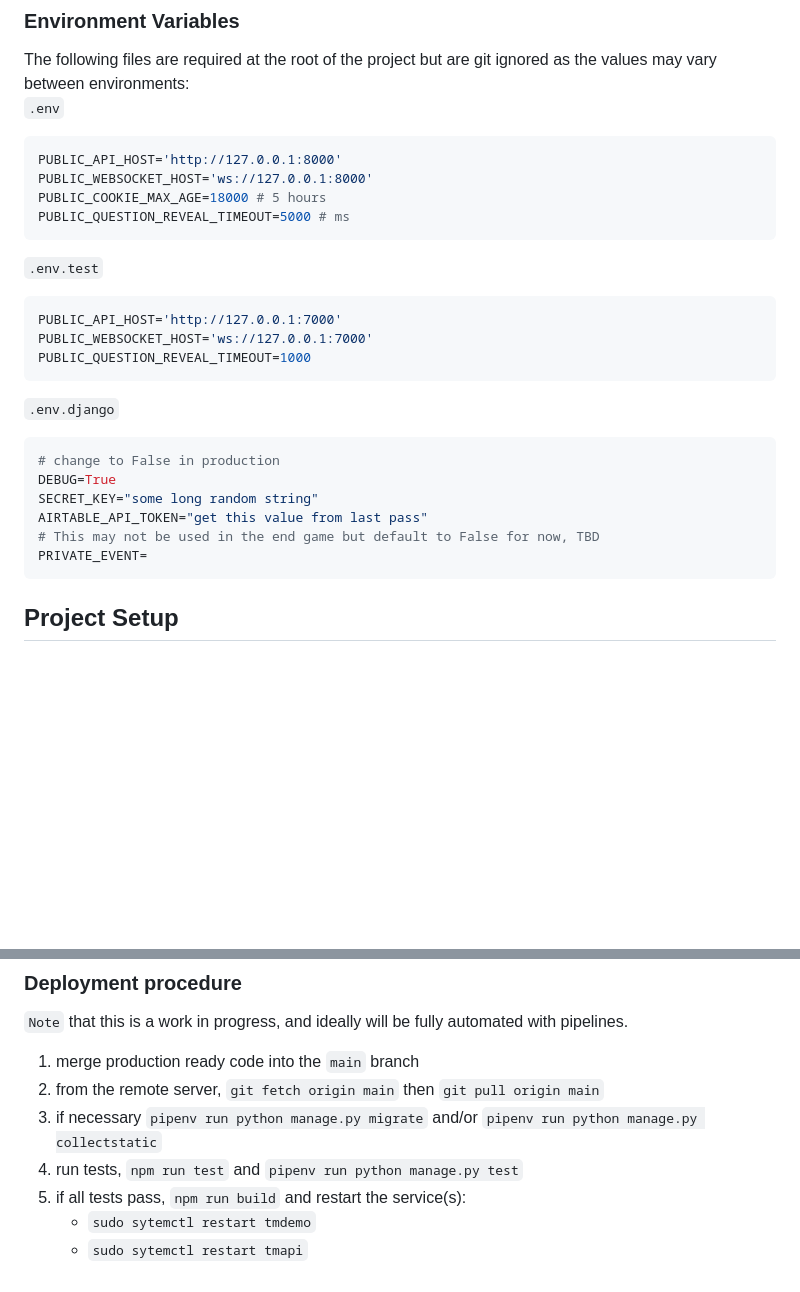
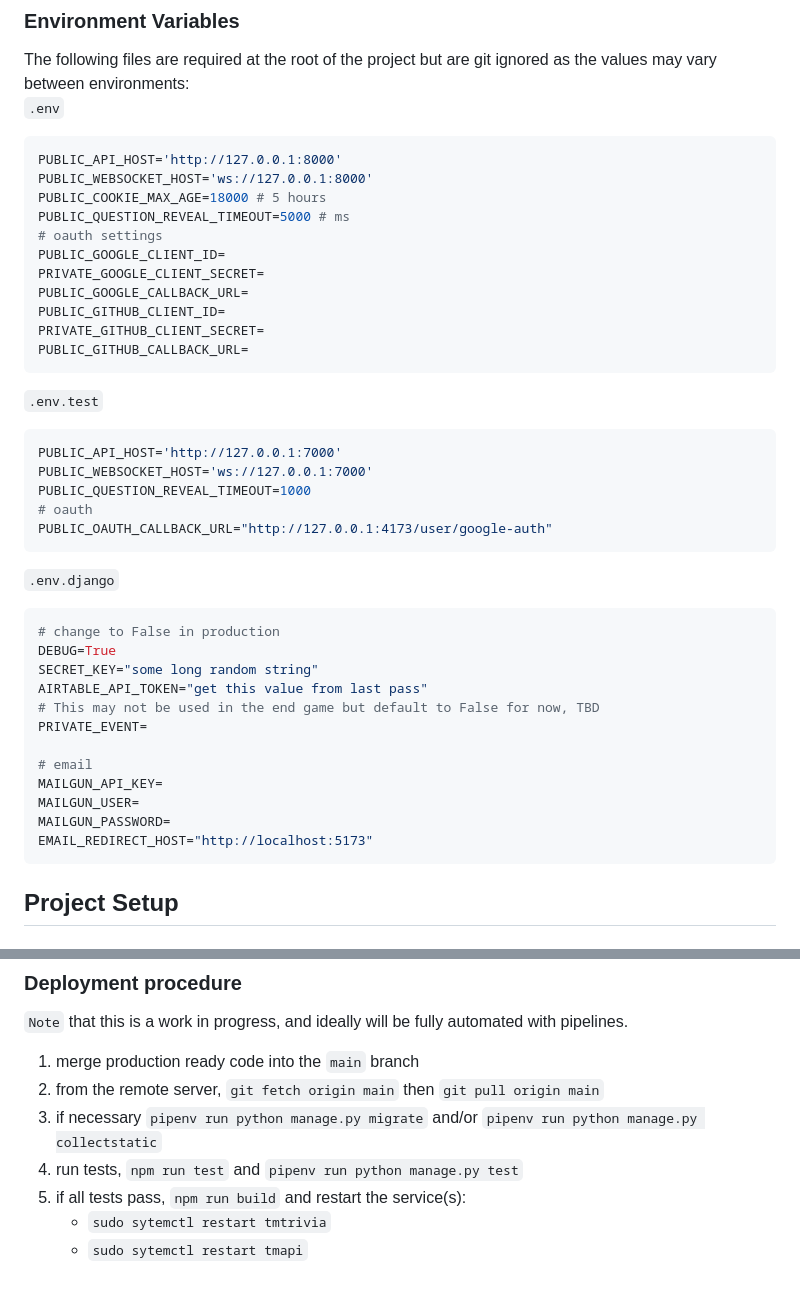
Before and after one commit to hughest64/trivia-svelte5, a Markdown page: README.md, 2 parts joined by grey strips. Drawn GitHub-style; blank space fills up the shorter version.

````diff
--- a/README.md
+++ b/README.md
@@ -26,6 +26,13 @@ PUBLIC_API_HOST='http://127.0.0.1:8000'
 PUBLIC_WEBSOCKET_HOST='ws://127.0.0.1:8000'
 PUBLIC_COOKIE_MAX_AGE=18000 # 5 hours
 PUBLIC_QUESTION_REVEAL_TIMEOUT=5000 # ms
+# oauth settings
+PUBLIC_GOOGLE_CLIENT_ID=
+PRIVATE_GOOGLE_CLIENT_SECRET=
+PUBLIC_GOOGLE_CALLBACK_URL=
+PUBLIC_GITHUB_CLIENT_ID=
+PRIVATE_GITHUB_CLIENT_SECRET=
+PUBLIC_GITHUB_CALLBACK_URL=
 ```
 
 `.env.test`
@@ -34,6 +41,8 @@ PUBLIC_QUESTION_REVEAL_TIMEOUT=5000 # ms
 PUBLIC_API_HOST='http://127.0.0.1:7000'
 PUBLIC_WEBSOCKET_HOST='ws://127.0.0.1:7000'
 PUBLIC_QUESTION_REVEAL_TIMEOUT=1000
+# oauth
+PUBLIC_OAUTH_CALLBACK_URL="http://127.0.0.1:4173/user/google-auth"
 ```
 
 `.env.django`
@@ -45,6 +54,12 @@ SECRET_KEY="some long random string"
 AIRTABLE_API_TOKEN="get this value from last pass"
 # This may not be used in the end game but default to False for now, TBD
 PRIVATE_EVENT=
+
+# email
+MAILGUN_API_KEY=
+MAILGUN_USER=
+MAILGUN_PASSWORD=
+EMAIL_REDIRECT_HOST="http://localhost:5173"
 ```
 
 ## Project Setup
@@ -133,5 +148,5 @@ See the [testing readme](/tests/README.md) for information on creating Playwrigh
 3. if necessary `pipenv run python manage.py migrate` and/or `pipenv run python manage.py collectstatic`
 4. run tests, `npm run test` and `pipenv run python manage.py test`
 5. if all tests pass, `npm run build` and restart the service(s):
-    - `sudo sytemctl restart tmdemo`
+    - `sudo sytemctl restart tmtrivia`
     - `sudo sytemctl restart tmapi`
````
